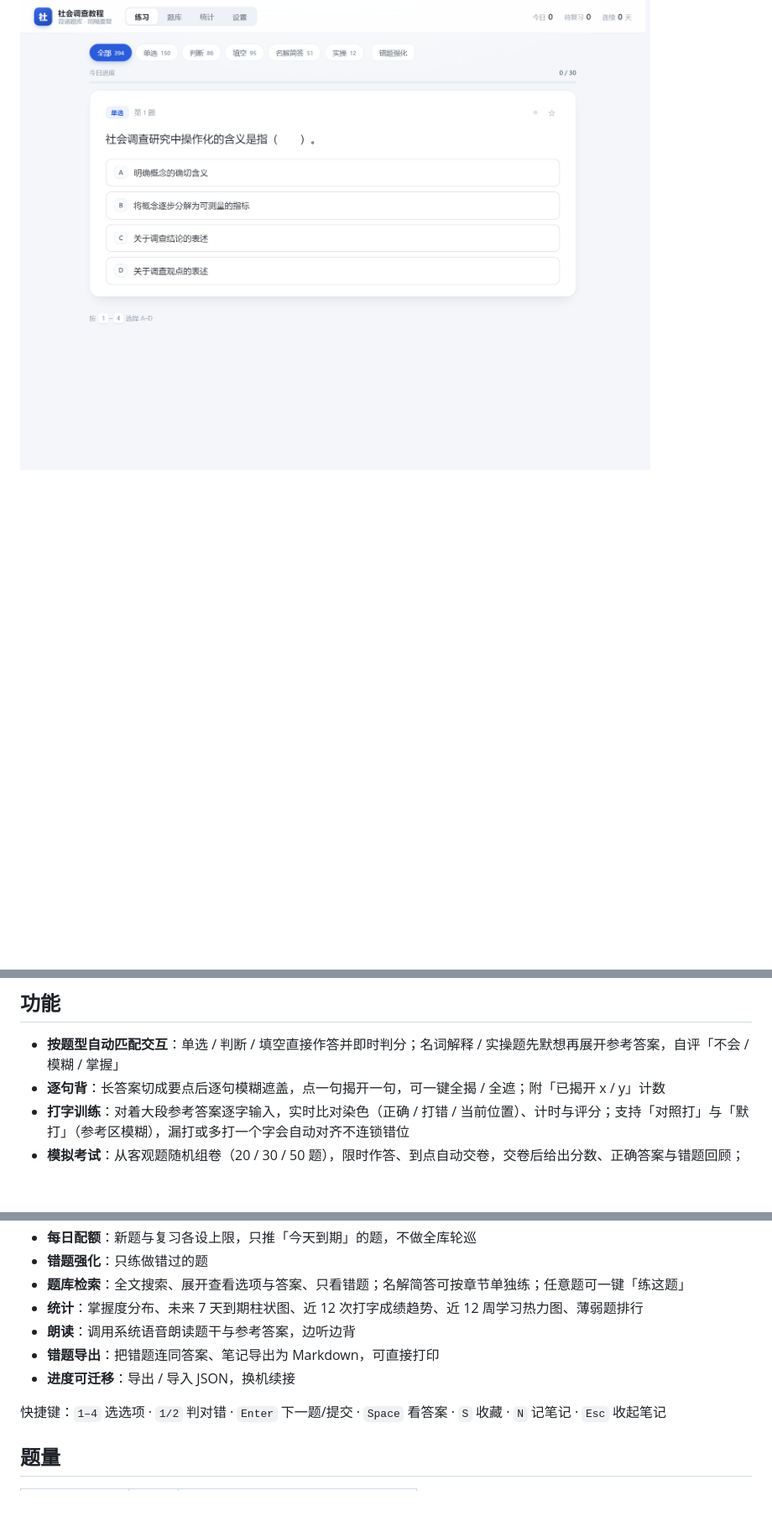
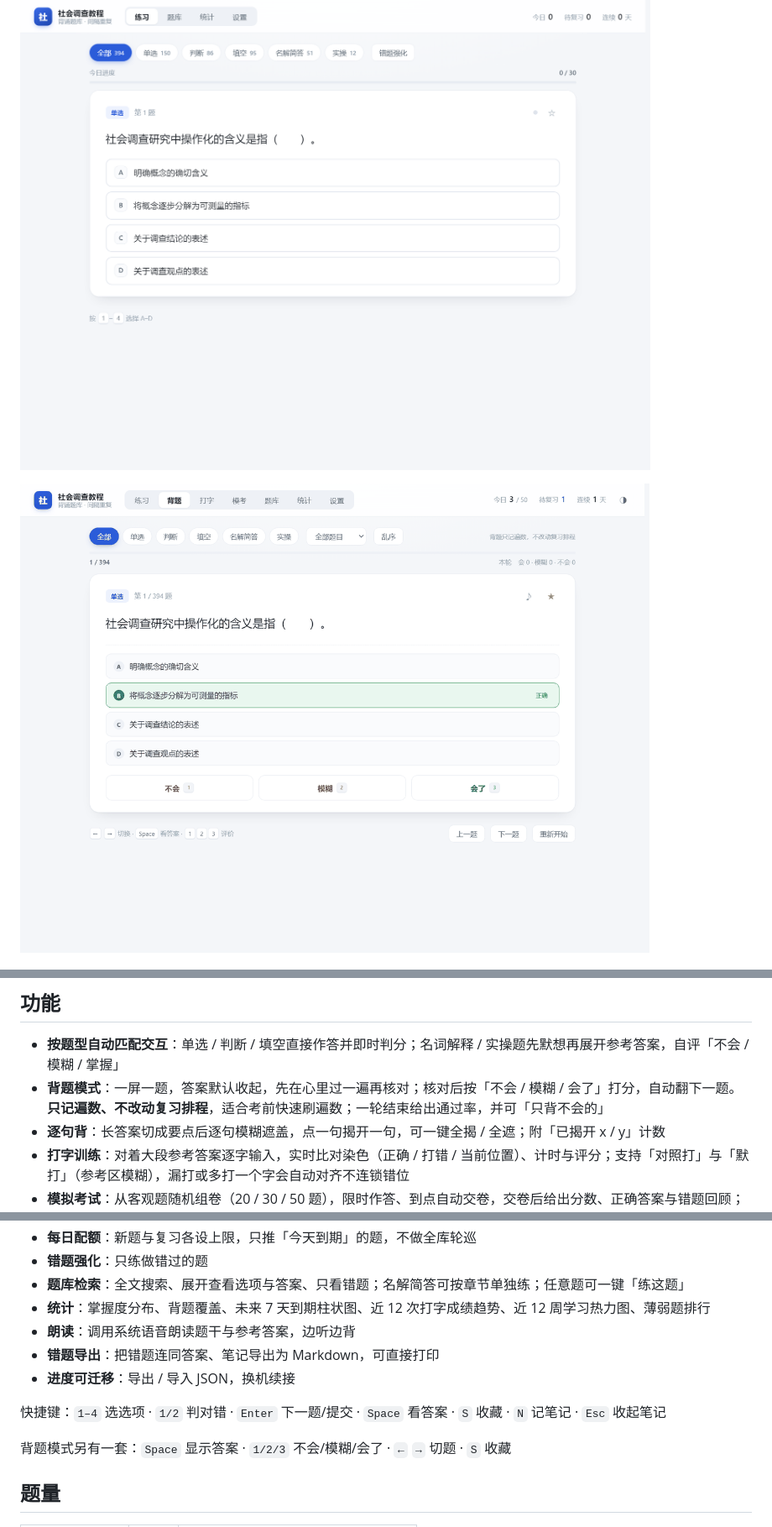
Before and after one commit to qicongwei/social-survey-quiz, a Markdown page: README.md, 3 parts joined by grey strips. Shown at 84% size. GitHub-like rendering; pictures changed too: docs/recite.png (added); blank space fills up the shorter version.

```diff
--- a/README.md
+++ b/README.md
@@ -5,6 +5,8 @@
 Electron 33 + 原生 HTML/CSS/JS，无前端框架、无构建步骤。
 
 ![练习](docs/preview.png)
+
+![背题模式](docs/recite.png)
 
 ![打字训练](docs/typing.png)
 
@@ -15,6 +17,7 @@ Electron 33 + 原生 HTML/CSS/JS，无前端框架、无构建步骤。
 ## 功能
 
 - **按题型自动匹配交互**：单选 / 判断 / 填空直接作答并即时判分；名词解释 / 实操题先默想再展开参考答案，自评「不会 / 模糊 / 掌握」
+- **背题模式**：一屏一题，答案默认收起，先在心里过一遍再核对；核对后按「不会 / 模糊 / 会了」打分，自动翻下一题。**只记遍数、不改动复习排程**，适合考前快速刷遍数；一轮结束给出通过率，并可「只背不会的」
 - **逐句背**：长答案切成要点后逐句模糊遮盖，点一句揭开一句，可一键全揭 / 全遮；附「已揭开 x / y」计数
 - **打字训练**：对着大段参考答案逐字输入，实时比对染色（正确 / 打错 / 当前位置）、计时与评分；支持「对照打」与「默打」（参考区模糊），漏打或多打一个字会自动对齐不连锁错位
 - **模拟考试**：从客观题随机组卷（20 / 30 / 50 题），限时作答、到点自动交卷，交卷后给出分数、正确答案与错题回顾；配答题卡网格，可跳题、标记待定，交卷前列出未答题号
@@ -26,12 +29,14 @@ Electron 33 + 原生 HTML/CSS/JS，无前端框架、无构建步骤。
 - **每日配额**：新题与复习各设上限，只推「今天到期」的题，不做全库轮巡
 - **错题强化**：只练做错过的题
 - **题库检索**：全文搜索、展开查看选项与答案、只看错题；名解简答可按章节单独练；任意题可一键「练这题」
-- **统计**：掌握度分布、未来 7 天到期柱状图、近 12 次打字成绩趋势、近 12 周学习热力图、薄弱题排行
+- **统计**：掌握度分布、背题覆盖、未来 7 天到期柱状图、近 12 次打字成绩趋势、近 12 周学习热力图、薄弱题排行
 - **朗读**：调用系统语音朗读题干与参考答案，边听边背
 - **错题导出**：把错题连同答案、笔记导出为 Markdown，可直接打印
 - **进度可迁移**：导出 / 导入 JSON，换机续接
 
 快捷键：`1–4` 选选项 · `1/2` 判对错 · `Enter` 下一题/提交 · `Space` 看答案 · `S` 收藏 · `N` 记笔记 · `Esc` 收起笔记
+
+背题模式另有一套：`Space` 显示答案 · `1/2/3` 不会/模糊/会了 · `←` `→` 切题 · `S` 收藏
 
 ## 题量
 
```
Also changed, not shown: other parts of README.md (+1 -0 lines), 7 other files.
